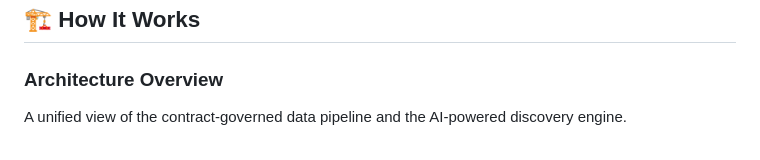
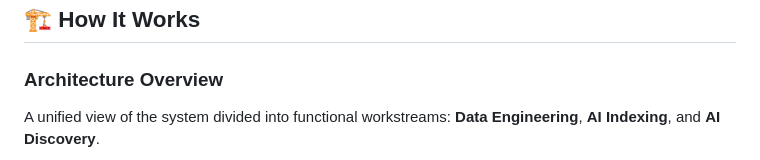
Before and after one commit to Chugh-Gourav/deftunes_data_engineering_rag_capstone, a Markdown page: README.md, the part around one of its changes. GitHub-like rendering.

````diff
--- a/README.md
+++ b/README.md
@@ -18,6 +18,6 @@ When a Data Scientist or BA has to manually hunt for column definitions, quality
 ## 🏗️ How It Works
 
 ### Architecture Overview
-A unified view of the contract-governed data pipeline and the AI-powered discovery engine.
+A unified view of the system divided into functional workstreams: **Data Engineering**, **AI Indexing**, and **AI Discovery**.
 
 ```mermaid
````
Also changed, not shown: other parts of README.md (+29 -19 lines).
